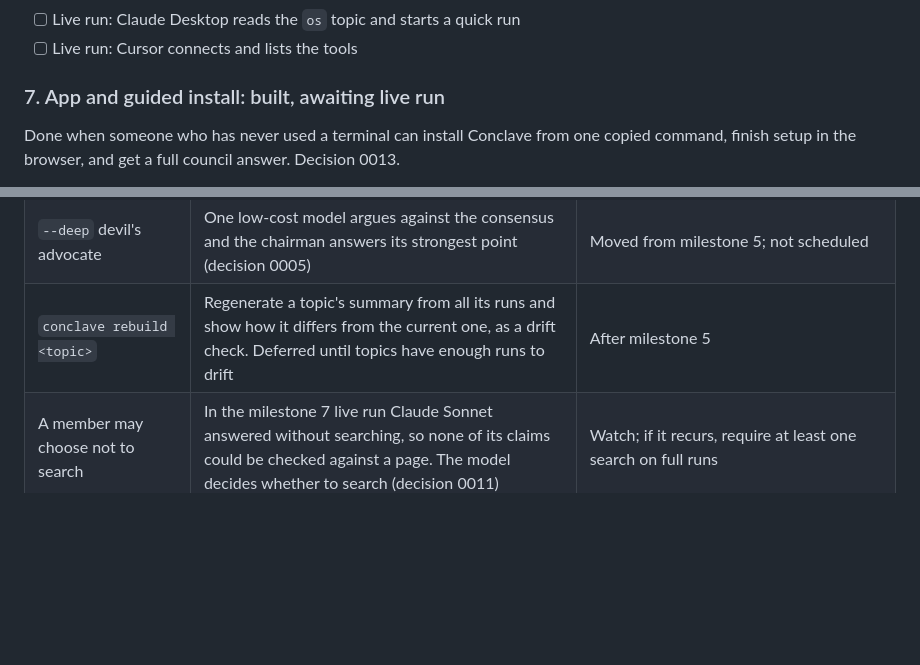
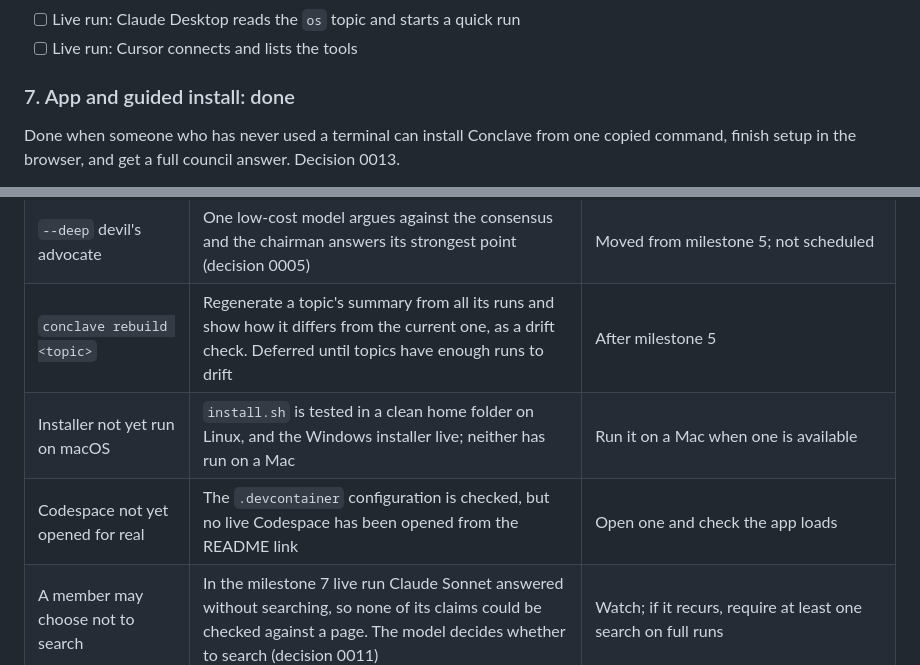
Before and after one commit to techtodpk/conclave, a Markdown page: docs/STATUS.md, 2 parts joined by grey strips. GitHub-like rendering; blank space fills up the shorter version.

```diff
--- a/docs/STATUS.md
+++ b/docs/STATUS.md
@@ -136,7 +136,7 @@ Done when Claude Desktop and Cursor can both search the store and start a run.
 - [ ] Live run: Claude Desktop reads the `os` topic and starts a quick run
 - [ ] Live run: Cursor connects and lists the tools
 
-### 7. App and guided install: built, awaiting live run
+### 7. App and guided install: done
 
 Done when someone who has never used a terminal can install Conclave from one copied command, finish setup in the browser, and get a full council answer. Decision 0013.
 
@@ -194,6 +195,8 @@ Done when the chart shows at least one public source beside the personal leaderb
 | Installer is unsigned | The one-line installer is a script the user runs on trust, like uv's own installer | A signed `.exe` and `.dmg` later, on top of the same steps |
 | `--deep` devil's advocate | One low-cost model argues against the consensus and the chairman answers its strongest point (decision 0005) | Moved from milestone 5; not scheduled |
 | `conclave rebuild <topic>` | Regenerate a topic's summary from all its runs and show how it differs from the current one, as a drift check. Deferred until topics have enough runs to drift | After milestone 5 |
+| Installer not yet run on macOS | `install.sh` is tested in a clean home folder on Linux, and the Windows installer live; neither has run on a Mac | Run it on a Mac when one is available |
+| Codespace not yet opened for real | The `.devcontainer` configuration is checked, but no live Codespace has been opened from the README link | Open one and check the app loads |
 | A member may choose not to search | In the milestone 7 live run Claude Sonnet answered without searching, so none of its claims could be checked against a page. The model decides whether to search (decision 0011) | Watch; if it recurs, require at least one search on full runs |
 | A retry can go past the cost ceiling | Asking again with reasoning off adds a call the pre-run estimate does not count. It happens only after a failed attempt and costs about one call | Keep; the cap is checked again before each stage |
 | No interactive model picker | Profiles are built with `conclave profile add`; an interactive picker may come later | Not scheduled |
```
Also changed, not shown: other parts of docs/STATUS.md (+7 -6 lines), CHANGELOG.md (+2 -2 lines), README.md (+3 -3 lines).
